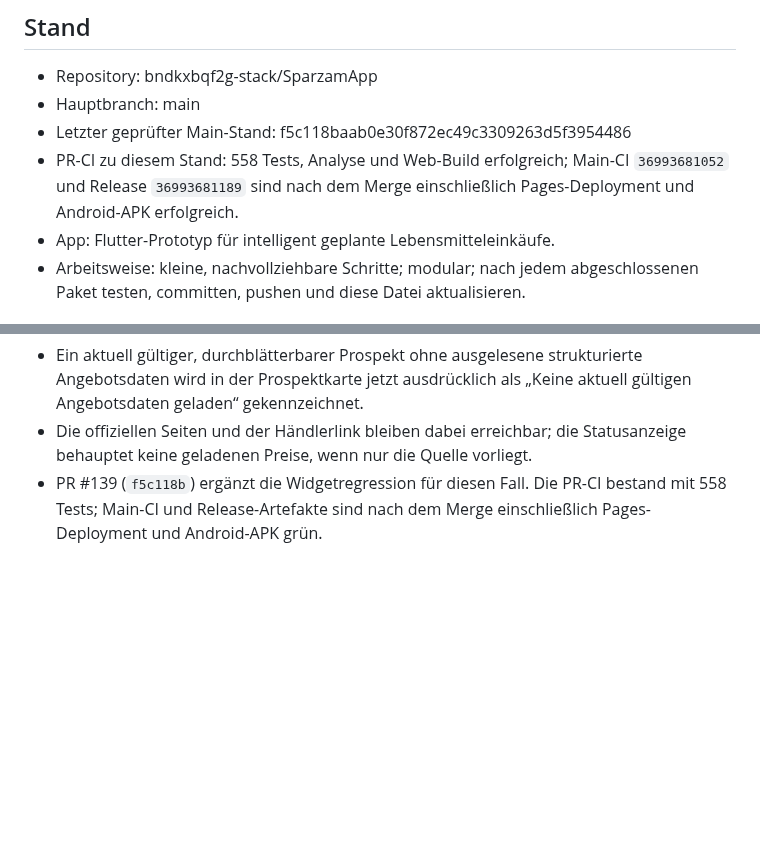
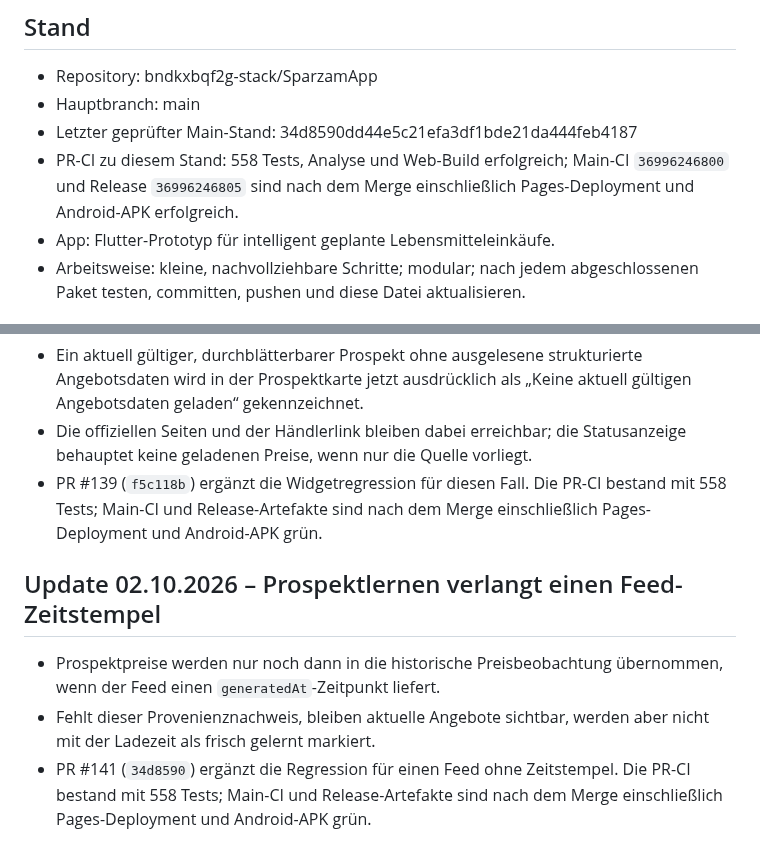
Before and after one commit to bndkxbqf2g-stack/SparzamApp, a Markdown page: docs/PROJECT_STATUS.md, 2 parts joined by grey strips. Rendered like a GitHub page; blank space fills up the shorter version.

Commit message:
Sync project status after timestamp fix

```diff
--- a/docs/PROJECT_STATUS.md
+++ b/docs/PROJECT_STATUS.md
@@ -6,8 +6,8 @@
 ## Stand
 - Repository: bndkxbqf2g-stack/SparzamApp
 - Hauptbranch: main
-- Letzter geprüfter Main-Stand: f5c118baab0e30f872ec49c3309263d5f3954486
-- PR-CI zu diesem Stand: 558 Tests, Analyse und Web-Build erfolgreich; Main-CI `36993681052` und Release `36993681189` sind nach dem Merge einschließlich Pages-Deployment und Android-APK erfolgreich.
+- Letzter geprüfter Main-Stand: 34d8590dd44e5c21efa3df1bde21da444feb4187
+- PR-CI zu diesem Stand: 558 Tests, Analyse und Web-Build erfolgreich; Main-CI `36996246800` und Release `36996246805` sind nach dem Merge einschließlich Pages-Deployment und Android-APK erfolgreich.
 - App: Flutter-Prototyp für intelligent geplante Lebensmitteleinkäufe.
 - Arbeitsweise: kleine, nachvollziehbare Schritte; modular; nach jedem abgeschlossenen Paket testen, committen, pushen und diese Datei aktualisieren.
 
@@ -1266,3 +1266,12 @@ Falls ein Lauf vorzeitig endet, muss der nächste Lauf GitHub als technische Wah
 - PR #139 (`f5c118b`) ergänzt die Widgetregression für diesen Fall. Die PR-CI
   bestand mit 558 Tests; Main-CI und Release-Artefakte sind nach dem Merge
   einschließlich Pages-Deployment und Android-APK grün.
+
+## Update 02.10.2026 – Prospektlernen verlangt einen Feed-Zeitstempel
+- Prospektpreise werden nur noch dann in die historische Preisbeobachtung
+  übernommen, wenn der Feed einen `generatedAt`-Zeitpunkt liefert.
+- Fehlt dieser Provenienznachweis, bleiben aktuelle Angebote sichtbar, werden
+  aber nicht mit der Ladezeit als frisch gelernt markiert.
+- PR #141 (`34d8590`) ergänzt die Regression für einen Feed ohne Zeitstempel.
+  Die PR-CI bestand mit 558 Tests; Main-CI und Release-Artefakte sind nach dem
+  Merge einschließlich Pages-Deployment und Android-APK grün.
```
